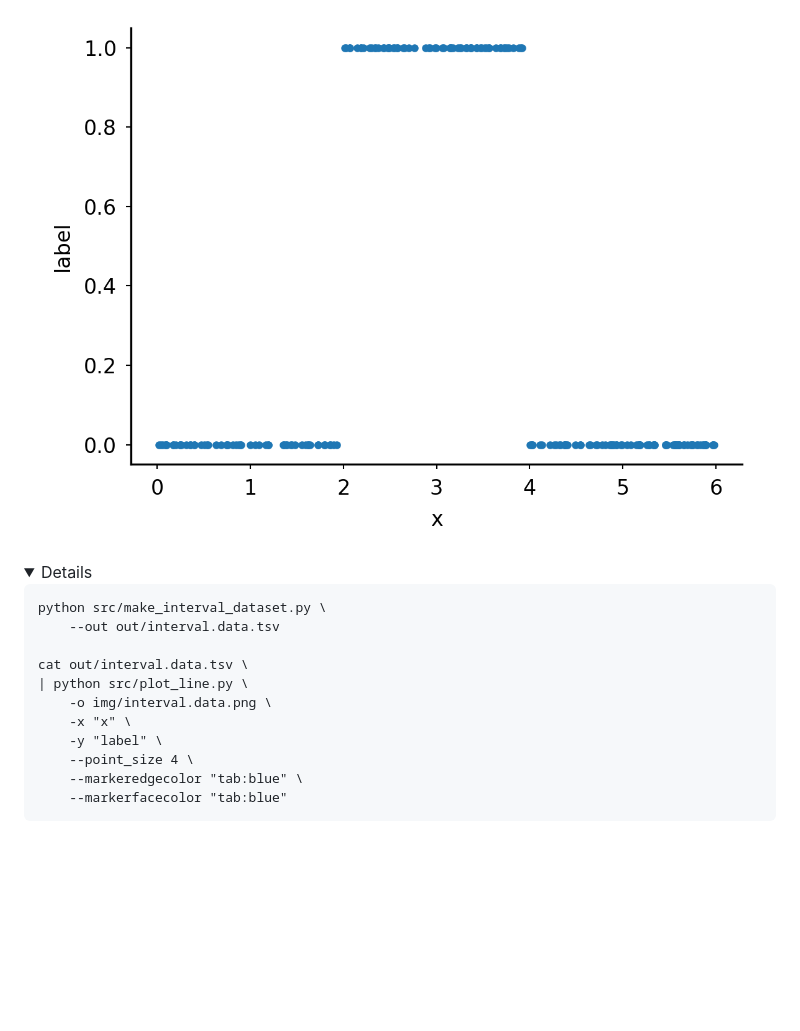
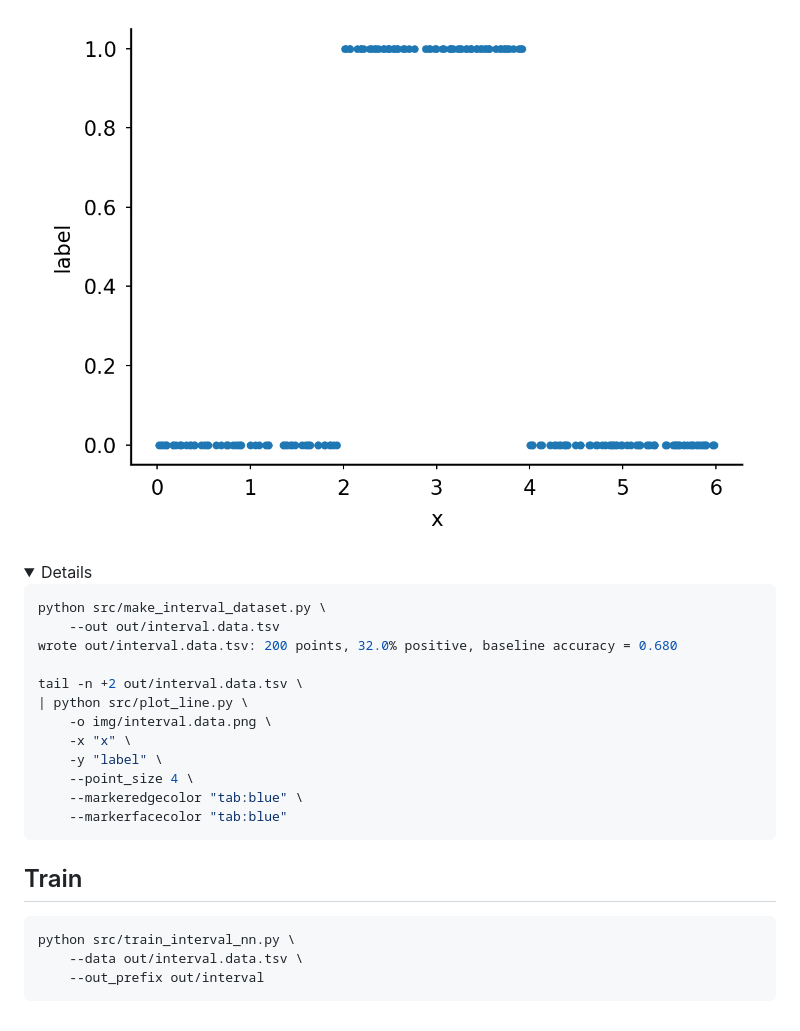
Before and after one commit to AI-Experimental-Design/neural-networks, a Markdown page: README.md, the part around the change printed below. Rendered like a GitHub page; folded sections open; blank space fills up the shorter version.

````diff
--- a/README.md
+++ b/README.md
@@ -12,11 +52,12 @@ This could be the effective dosage range for some treament
 
 <details>
 
-```
+```bash
 python src/make_interval_dataset.py \
     --out out/interval.data.tsv
+wrote out/interval.data.tsv: 200 points, 32.0% positive, baseline accuracy = 0.680
 
-cat out/interval.data.tsv \
+tail -n +2 out/interval.data.tsv \
 | python src/plot_line.py \
     -o img/interval.data.png \
     -x "x" \
@@ -27,3 +68,12 @@ cat out/interval.data.tsv \
 ```
 
 </details>
+
+
+## Train
+
+```bash
+python src/train_interval_nn.py \
+    --data out/interval.data.tsv \
+    --out_prefix out/interval
+```
````
Also changed, not shown: other parts of README.md (+41 -1 lines), img/cartoons/neuron_model-1.png (added), img/cartoons/small_nn-1.png (added).
